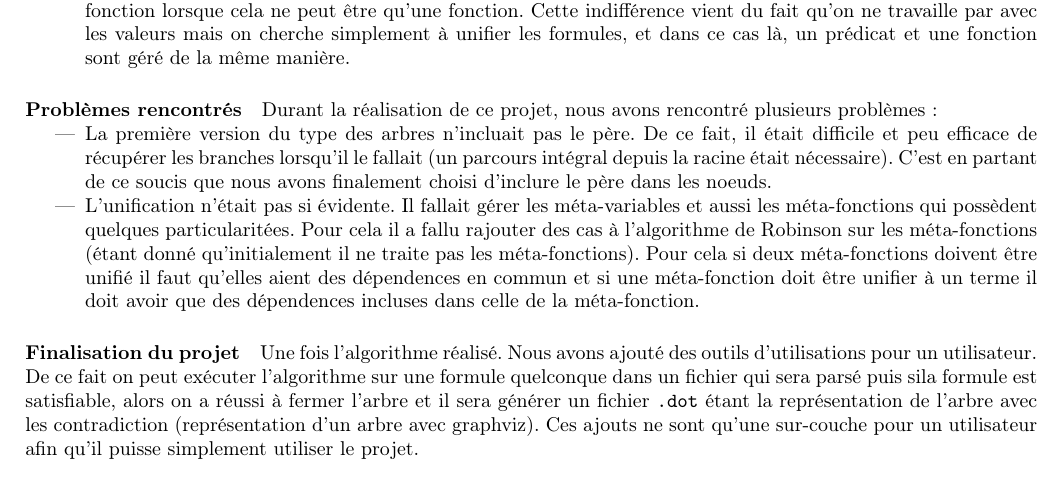
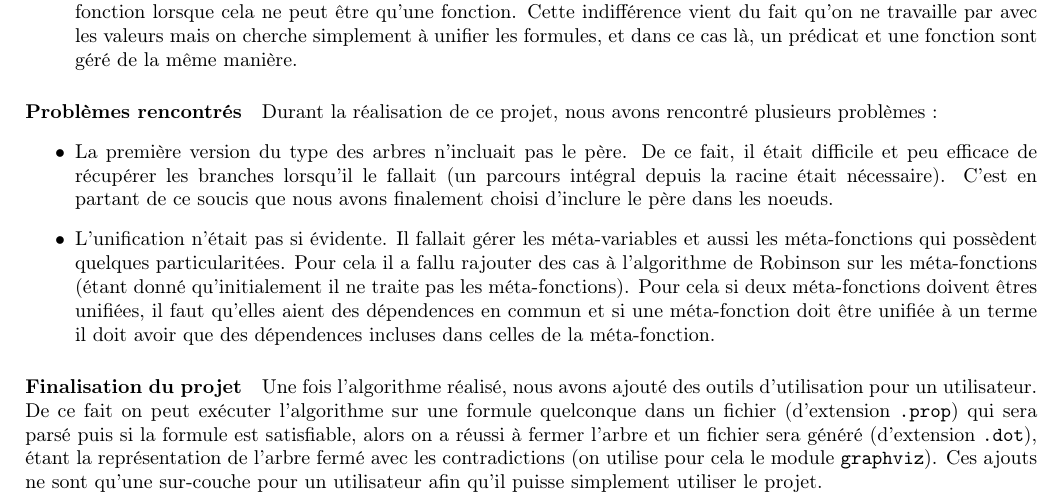
Before and after one commit to FrugBatt/projlog_tab, a LaTeX document (rapport.tex): part of page 2 of 2, cut so that both start at the same text. Compiled offline with pdfLaTeX.

Commit message:
rapport update

```diff
--- a/rapport.tex
+++ b/rapport.tex
@@ -12,7 +12,6 @@
 
 \usepackage[utf8x]{inputenc}
 \usepackage[T1]{fontenc}
-\usepackage[french]{babel}
 
 \usepackage{array}
 
@@ -191,10 +190,10 @@ Et finalement, pour chaque liste de couple de formules, on essaye de les unifier
 Durant la réalisation de ce projet, nous avons rencontré plusieurs problèmes :
 \begin{itemize}
   \item La première version du type des arbres n'incluait pas le père. De ce fait, il était difficile et peu efficace de récupérer les branches lorsqu'il le fallait (un parcours intégral depuis la racine était nécessaire). C'est en partant de ce soucis que nous avons finalement choisi d'inclure le père dans les noeuds.
-  \item L'unification n'était pas si évidente. Il fallait gérer les méta-variables et aussi les méta-fonctions qui possèdent quelques particularitées. Pour cela il a fallu rajouter des cas à l'algorithme de Robinson sur les méta-fonctions (étant donné qu'initialement il ne traite pas les méta-fonctions). Pour cela si deux méta-fonctions doivent être unifié il faut qu'elles aient des dépendences en commun et si une méta-fonction doit être unifier à un terme il doit avoir que des dépendences incluses dans celle de la méta-fonction.
+  \item L'unification n'était pas si évidente. Il fallait gérer les méta-variables et aussi les méta-fonctions qui possèdent quelques particularitées. Pour cela il a fallu rajouter des cas à l'algorithme de Robinson sur les méta-fonctions (étant donné qu'initialement il ne traite pas les méta-fonctions). Pour cela si deux méta-fonctions doivent êtres unifiées, il faut qu'elles aient des dépendences en commun et si une méta-fonction doit être unifiée à un terme il doit avoir que des dépendences incluses dans celles de la méta-fonction.
 \end{itemize}
 
 \paragraph{Finalisation du projet}
-Une fois l'algorithme réalisé. Nous avons ajouté des outils d'utilisations pour un utilisateur. De ce fait on peut exécuter l'algorithme sur une formule quelconque dans un fichier qui sera parsé puis sila formule est satisfiable, alors on a réussi à fermer l'arbre et il sera générer un fichier \verb|.dot| étant la représentation de l'arbre avec les contradiction (représentation d'un arbre avec graphviz). Ces ajouts ne sont qu'une sur-couche pour un utilisateur afin qu'il puisse simplement utiliser le projet.
+Une fois l'algorithme réalisé, nous avons ajouté des outils d'utilisation pour un utilisateur. De ce fait on peut exécuter l'algorithme sur une formule quelconque dans un fichier (d'extension \verb|.prop|) qui sera parsé puis si la formule est satisfiable, alors on a réussi à fermer l'arbre et un fichier sera généré (d'extension \verb|.dot|), étant la représentation de l'arbre fermé avec les contradictions (on utilise pour cela le module \verb|graphviz|). Ces ajouts ne sont qu'une sur-couche pour un utilisateur afin qu'il puisse simplement utiliser le projet.
 
 \end{document}
```
Also changed, not shown: 1 other file.
